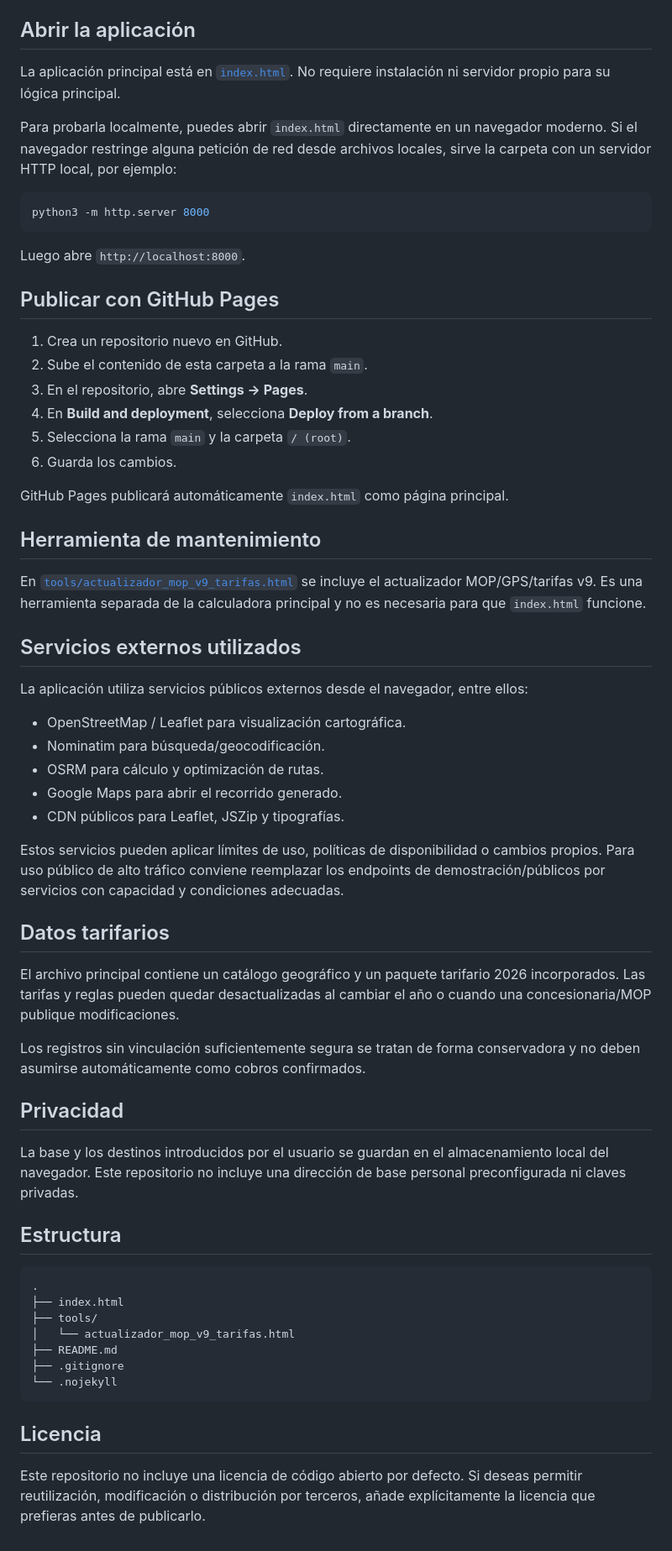
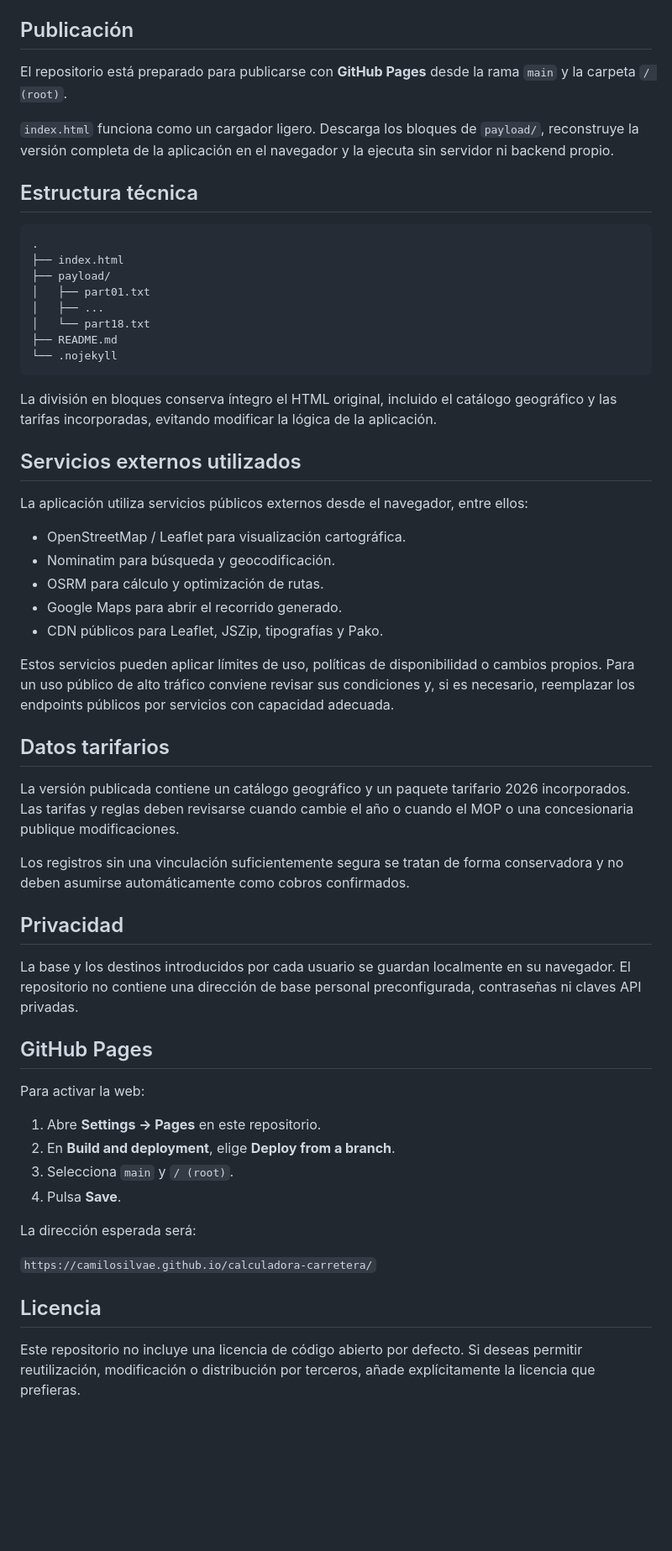
Before and after one commit to camilosilvae/calculadora-carretera, a Markdown page: README.md, the part around the change. Shown at 84% size. Drawn GitHub-style; blank space fills up the shorter version.

Commit message:
Actualizar documentación de publicación

````diff
--- a/README.md
+++ b/README.md
@@ -14,67 +14,62 @@ Aplicación web estática para planificar recorridos multiparada, estimar costos
 - Permite abrir el recorrido resultante en Google Maps.
 - Guarda configuración y datos de uso localmente en el navegador mediante `localStorage`.
 
-## Abrir la aplicación
+## Publicación
 
-La aplicación principal está en [`index.html`](./index.html). No requiere instalación ni servidor propio para su lógica principal.
+El repositorio está preparado para publicarse con **GitHub Pages** desde la rama `main` y la carpeta `/ (root)`.
 
-Para probarla localmente, puedes abrir `index.html` directamente en un navegador moderno. Si el navegador restringe alguna petición de red desde archivos locales, sirve la carpeta con un servidor HTTP local, por ejemplo:
+`index.html` funciona como un cargador ligero. Descarga los bloques de `payload/`, reconstruye la versión completa de la aplicación en el navegador y la ejecuta sin servidor ni backend propio.
 
-```bash
-python3 -m http.server 8000
+## Estructura técnica
+
+```text
+.
+├── index.html
+├── payload/
+│   ├── part01.txt
+│   ├── ...
+│   └── part18.txt
+├── README.md
+└── .nojekyll
 ```
 
-Luego abre `http://localhost:8000`.
-
-## Publicar con GitHub Pages
-
-1. Crea un repositorio nuevo en GitHub.
-2. Sube el contenido de esta carpeta a la rama `main`.
-3. En el repositorio, abre **Settings → Pages**.
-4. En **Build and deployment**, selecciona **Deploy from a branch**.
-5. Selecciona la rama `main` y la carpeta `/ (root)`.
-6. Guarda los cambios.
-
-GitHub Pages publicará automáticamente `index.html` como página principal.
-
-## Herramienta de mantenimiento
-
-En [`tools/actualizador_mop_v9_tarifas.html`](./tools/actualizador_mop_v9_tarifas.html) se incluye el actualizador MOP/GPS/tarifas v9. Es una herramienta separada de la calculadora principal y no es necesaria para que `index.html` funcione.
+La división en bloques conserva íntegro el HTML original, incluido el catálogo geográfico y las tarifas incorporadas, evitando modificar la lógica de la aplicación.
 
 ## Servicios externos utilizados
 
 La aplicación utiliza servicios públicos externos desde el navegador, entre ellos:
 
 - OpenStreetMap / Leaflet para visualización cartográfica.
-- Nominatim para búsqueda/geocodificación.
+- Nominatim para búsqueda y geocodificación.
 - OSRM para cálculo y optimización de rutas.
 - Google Maps para abrir el recorrido generado.
-- CDN públicos para Leaflet, JSZip y tipografías.
+- CDN públicos para Leaflet, JSZip, tipografías y Pako.
 
-Estos servicios pueden aplicar límites de uso, políticas de disponibilidad o cambios propios. Para uso público de alto tráfico conviene reemplazar los endpoints de demostración/públicos por servicios con capacidad y condiciones adecuadas.
+Estos servicios pueden aplicar límites de uso, políticas de disponibilidad o cambios propios. Para un uso público de alto tráfico conviene revisar sus condiciones y, si es necesario, reemplazar los endpoints públicos por servicios con capacidad adecuada.
 
 ## Datos tarifarios
 
-El archivo principal contiene un catálogo geográfico y un paquete tarifario 2026 incorporados. Las tarifas y reglas pueden quedar desactualizadas al cambiar el año o cuando una concesionaria/MOP publique modificaciones.
+La versión publicada contiene un catálogo geográfico y un paquete tarifario 2026 incorporados. Las tarifas y reglas deben revisarse cuando cambie el año o cuando el MOP o una concesionaria publique modificaciones.
 
-Los registros sin vinculación suficientemente segura se tratan de forma conservadora y no deben asumirse automáticamente como cobros confirmados.
+Los registros sin una vinculación suficientemente segura se tratan de forma conservadora y no deben asumirse automáticamente como cobros confirmados.
 
 ## Privacidad
 
-La base y los destinos introducidos por el usuario se guardan en el almacenamiento local del navegador. Este repositorio no incluye una dirección de base personal preconfigurada ni claves privadas.
+La base y los destinos introducidos por cada usuario se guardan localmente en su navegador. El repositorio no contiene una dirección de base personal preconfigurada, contraseñas ni claves API privadas.
 
-## Estructura
+## GitHub Pages
 
-```text
-.
-├── index.html
-├── tools/
-│   └── actualizador_mop_v9_tarifas.html
-├── README.md
-├── .gitignore
-└── .nojekyll
-```
+Para activar la web:
+
+1. Abre **Settings → Pages** en este repositorio.
+2. En **Build and deployment**, elige **Deploy from a branch**.
+3. Selecciona `main` y `/ (root)`.
+4. Pulsa **Save**.
+
+La dirección esperada será:
+
+`https://camilosilvae.github.io/calculadora-carretera/`
 
 ## Licencia
 
-Este repositorio no incluye una licencia de código abierto por defecto. Si deseas permitir reutilización, modificación o distribución por terceros, añade explícitamente la licencia que prefieras antes de publicarlo.
+Este repositorio no incluye una licencia de código abierto por defecto. Si deseas permitir reutilización, modificación o distribución por terceros, añade explícitamente la licencia que prefieras.
````
